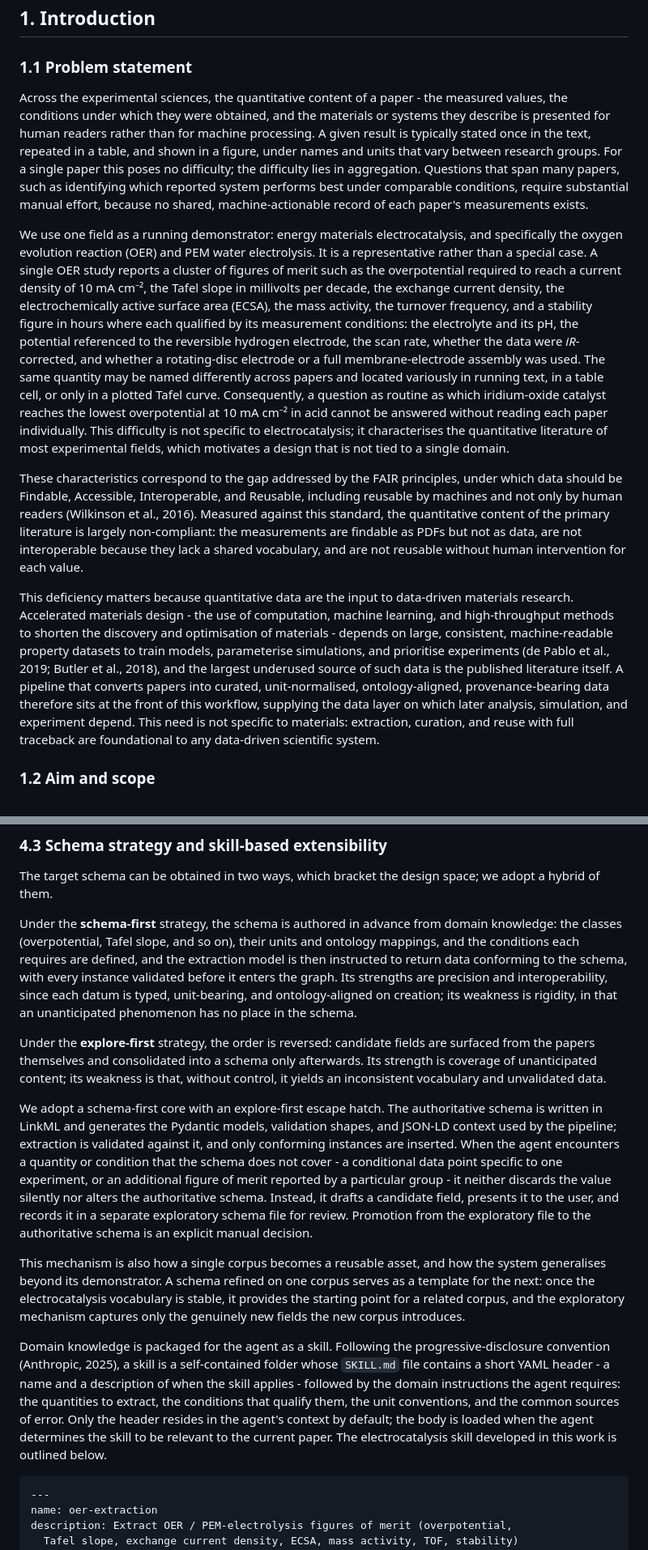
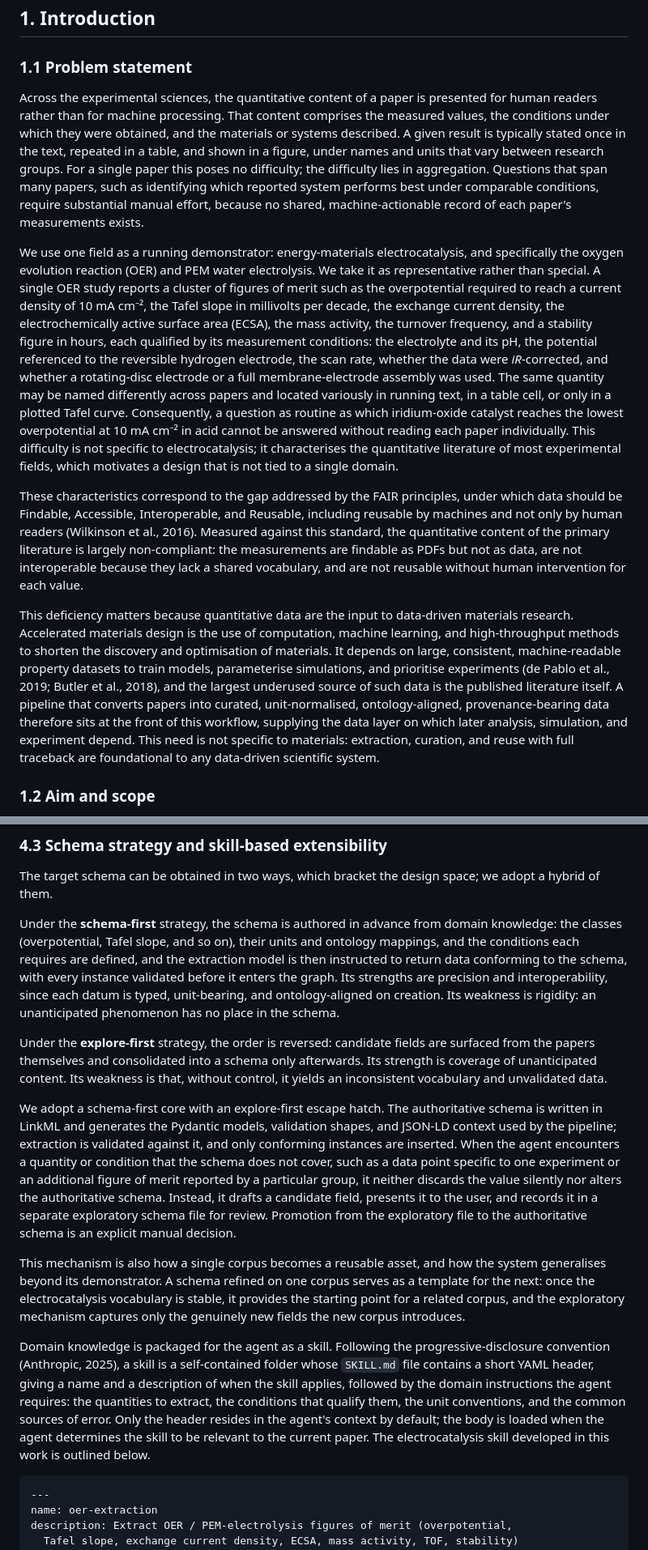
Before and after one commit to sleipnir029/palimpsest, a Markdown page: report/palimpsest-report.md, 2 parts joined by grey strips. Shown at 81% size. Rendered like a GitHub page.

````diff
--- a/report/palimpsest-report.md
+++ b/report/palimpsest-report.md
@@ -17,13 +17,13 @@ Quantitative results across the experimental sciences are reported predominantly
 
 ### 1.1 Problem statement
 
-Across the experimental sciences, the quantitative content of a paper - the measured values, the conditions under which they were obtained, and the materials or systems they describe is presented for human readers rather than for machine processing. A given result is typically stated once in the text, repeated in a table, and shown in a figure, under names and units that vary between research groups. For a single paper this poses no difficulty; the difficulty lies in aggregation. Questions that span many papers, such as identifying which reported system performs best under comparable conditions, require substantial manual effort, because no shared, machine-actionable record of each paper's measurements exists.
+Across the experimental sciences, the quantitative content of a paper is presented for human readers rather than for machine processing. That content comprises the measured values, the conditions under which they were obtained, and the materials or systems described. A given result is typically stated once in the text, repeated in a table, and shown in a figure, under names and units that vary between research groups. For a single paper this poses no difficulty; the difficulty lies in aggregation. Questions that span many papers, such as identifying which reported system performs best under comparable conditions, require substantial manual effort, because no shared, machine-actionable record of each paper's measurements exists.
 
-We use one field as a running demonstrator: energy materials electrocatalysis, and specifically the oxygen evolution reaction (OER) and PEM water electrolysis. It is a representative rather than a special case. A single OER study reports a cluster of figures of merit such as the overpotential required to reach a current density of 10 mA cm⁻², the Tafel slope in millivolts per decade, the exchange current density, the electrochemically active surface area (ECSA), the mass activity, the turnover frequency, and a stability figure in hours where each qualified by its measurement conditions: the electrolyte and its pH, the potential referenced to the reversible hydrogen electrode, the scan rate, whether the data were *iR*-corrected, and whether a rotating-disc electrode or a full membrane-electrode assembly was used. The same quantity may be named differently across papers and located variously in running text, in a table cell, or only in a plotted Tafel curve. Consequently, a question as routine as which iridium-oxide catalyst reaches the lowest overpotential at 10 mA cm⁻² in acid cannot be answered without reading each paper individually. This difficulty is not specific to electrocatalysis; it characterises the quantitative literature of most experimental fields, which motivates a design that is not tied to a single domain.
+We use one field as a running demonstrator: energy-materials electrocatalysis, and specifically the oxygen evolution reaction (OER) and PEM water electrolysis. We take it as representative rather than special. A single OER study reports a cluster of figures of merit such as the overpotential required to reach a current density of 10 mA cm⁻², the Tafel slope in millivolts per decade, the exchange current density, the electrochemically active surface area (ECSA), the mass activity, the turnover frequency, and a stability figure in hours, each qualified by its measurement conditions: the electrolyte and its pH, the potential referenced to the reversible hydrogen electrode, the scan rate, whether the data were *iR*-corrected, and whether a rotating-disc electrode or a full membrane-electrode assembly was used. The same quantity may be named differently across papers and located variously in running text, in a table cell, or only in a plotted Tafel curve. Consequently, a question as routine as which iridium-oxide catalyst reaches the lowest overpotential at 10 mA cm⁻² in acid cannot be answered without reading each paper individually. This difficulty is not specific to electrocatalysis; it characterises the quantitative literature of most experimental fields, which motivates a design that is not tied to a single domain.
 
 These characteristics correspond to the gap addressed by the FAIR principles, under which data should be Findable, Accessible, Interoperable, and Reusable, including reusable by machines and not only by human readers (Wilkinson et al., 2016). Measured against this standard, the quantitative content of the primary literature is largely non-compliant: the measurements are findable as PDFs but not as data, are not interoperable because they lack a shared vocabulary, and are not reusable without human intervention for each value.
 
-This deficiency matters because quantitative data are the input to data-driven materials research. Accelerated materials design - the use of computation, machine learning, and high-throughput methods to shorten the discovery and optimisation of materials - depends on large, consistent, machine-readable property datasets to train models, parameterise simulations, and prioritise experiments (de Pablo et al., 2019; Butler et al., 2018), and the largest underused source of such data is the published literature itself. A pipeline that converts papers into curated, unit-normalised, ontology-aligned, provenance-bearing data therefore sits at the front of this workflow, supplying the data layer on which later analysis, simulation, and experiment depend. This need is not specific to materials: extraction, curation, and reuse with full traceback are foundational to any data-driven scientific system.
+This deficiency matters because quantitative data are the input to data-driven materials research. Accelerated materials design is the use of computation, machine learning, and high-throughput methods to shorten the discovery and optimisation of materials. It depends on large, consistent, machine-readable property datasets to train models, parameterise simulations, and prioritise experiments (de Pablo et al., 2019; Butler et al., 2018), and the largest underused source of such data is the published literature itself. A pipeline that converts papers into curated, unit-normalised, ontology-aligned, provenance-bearing data therefore sits at the front of this workflow, supplying the data layer on which later analysis, simulation, and experiment depend. This need is not specific to materials: extraction, curation, and reuse with full traceback are foundational to any data-driven scientific system.
 
 ### 1.2 Aim and scope
 
@@ -144,15 +144,15 @@ These metrics are stated in the future tense deliberately. At the time of writin
 
 The target schema can be obtained in two ways, which bracket the design space; we adopt a hybrid of them.
 
-Under the **schema-first** strategy, the schema is authored in advance from domain knowledge: the classes (overpotential, Tafel slope, and so on), their units and ontology mappings, and the conditions each requires are defined, and the extraction model is then instructed to return data conforming to the schema, with every instance validated before it enters the graph. Its strengths are precision and interoperability, since each datum is typed, unit-bearing, and ontology-aligned on creation; its weakness is rigidity, in that an unanticipated phenomenon has no place in the schema.
+Under the **schema-first** strategy, the schema is authored in advance from domain knowledge: the classes (overpotential, Tafel slope, and so on), their units and ontology mappings, and the conditions each requires are defined, and the extraction model is then instructed to return data conforming to the schema, with every instance validated before it enters the graph. Its strengths are precision and interoperability, since each datum is typed, unit-bearing, and ontology-aligned on creation. Its weakness is rigidity: an unanticipated phenomenon has no place in the schema.
 
-Under the **explore-first** strategy, the order is reversed: candidate fields are surfaced from the papers themselves and consolidated into a schema only afterwards. Its strength is coverage of unanticipated content; its weakness is that, without control, it yields an inconsistent vocabulary and unvalidated data.
+Under the **explore-first** strategy, the order is reversed: candidate fields are surfaced from the papers themselves and consolidated into a schema only afterwards. Its strength is coverage of unanticipated content. Its weakness is that, without control, it yields an inconsistent vocabulary and unvalidated data.
 
-We adopt a schema-first core with an explore-first escape hatch. The authoritative schema is written in LinkML and generates the Pydantic models, validation shapes, and JSON-LD context used by the pipeline; extraction is validated against it, and only conforming instances are inserted. When the agent encounters a quantity or condition that the schema does not cover - a conditional data point specific to one experiment, or an additional figure of merit reported by a particular group - it neither discards the value silently nor alters the authoritative schema. Instead, it drafts a candidate field, presents it to the user, and records it in a separate exploratory schema file for review. Promotion from the exploratory file to the authoritative schema is an explicit manual decision.
+We adopt a schema-first core with an explore-first escape hatch. The authoritative schema is written in LinkML and generates the Pydantic models, validation shapes, and JSON-LD context used by the pipeline; extraction is validated against it, and only conforming instances are inserted. When the agent encounters a quantity or condition that the schema does not cover, such as a data point specific to one experiment or an additional figure of merit reported by a particular group, it neither discards the value silently nor alters the authoritative schema. Instead, it drafts a candidate field, presents it to the user, and records it in a separate exploratory schema file for review. Promotion from the exploratory file to the authoritative schema is an explicit manual decision.
 
 This mechanism is also how a single corpus becomes a reusable asset, and how the system generalises beyond its demonstrator. A schema refined on one corpus serves as a template for the next: once the electrocatalysis vocabulary is stable, it provides the starting point for a related corpus, and the exploratory mechanism captures only the genuinely new fields the new corpus introduces.
 
-Domain knowledge is packaged for the agent as a skill. Following the progressive-disclosure convention (Anthropic, 2025), a skill is a self-contained folder whose `SKILL.md` file contains a short YAML header - a name and a description of when the skill applies - followed by the domain instructions the agent requires: the quantities to extract, the conditions that qualify them, the unit conventions, and the common sources of error. Only the header resides in the agent's context by default; the body is loaded when the agent determines the skill to be relevant to the current paper. The electrocatalysis skill developed in this work is outlined below.
+Domain knowledge is packaged for the agent as a skill. Following the progressive-disclosure convention (Anthropic, 2025), a skill is a self-contained folder whose `SKILL.md` file contains a short YAML header, giving a name and a description of when the skill applies, followed by the domain instructions the agent requires: the quantities to extract, the conditions that qualify them, the unit conventions, and the common sources of error. Only the header resides in the agent's context by default; the body is loaded when the agent determines the skill to be relevant to the current paper. The electrocatalysis skill developed in this work is outlined below.
 
 ```
 ---
````
Also changed, not shown: other parts of report/palimpsest-report.md (+33 -31 lines).
